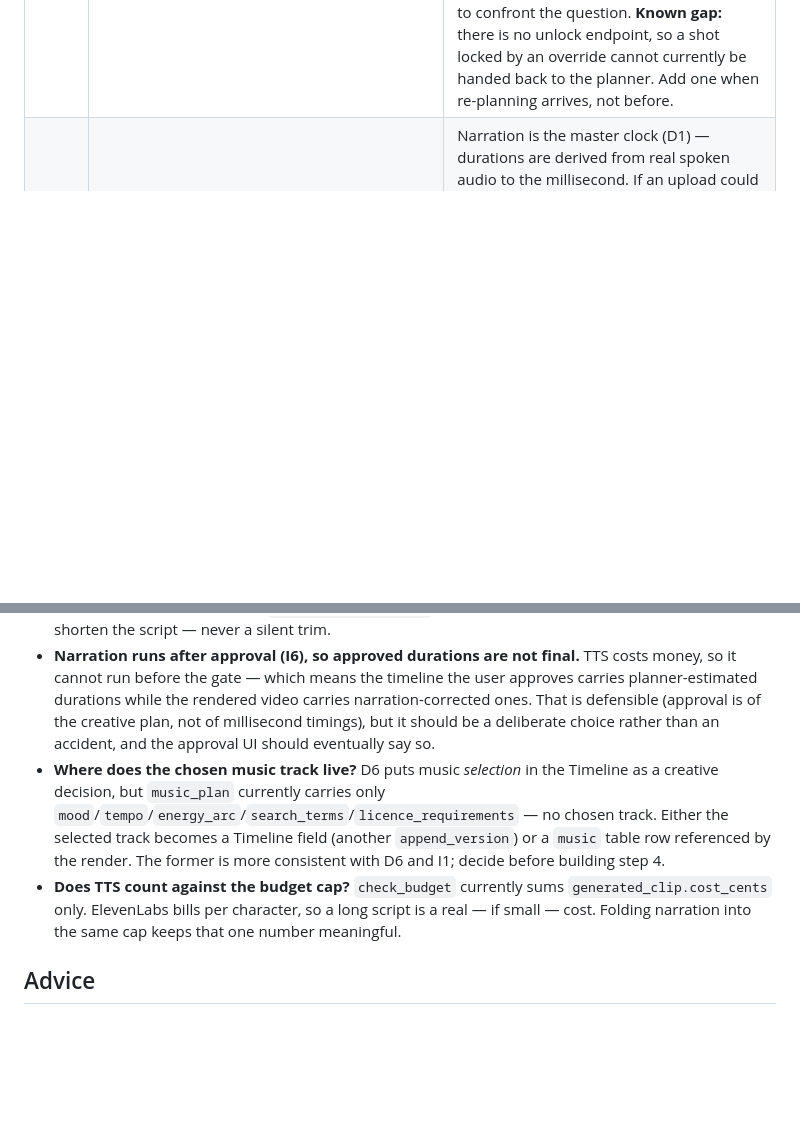
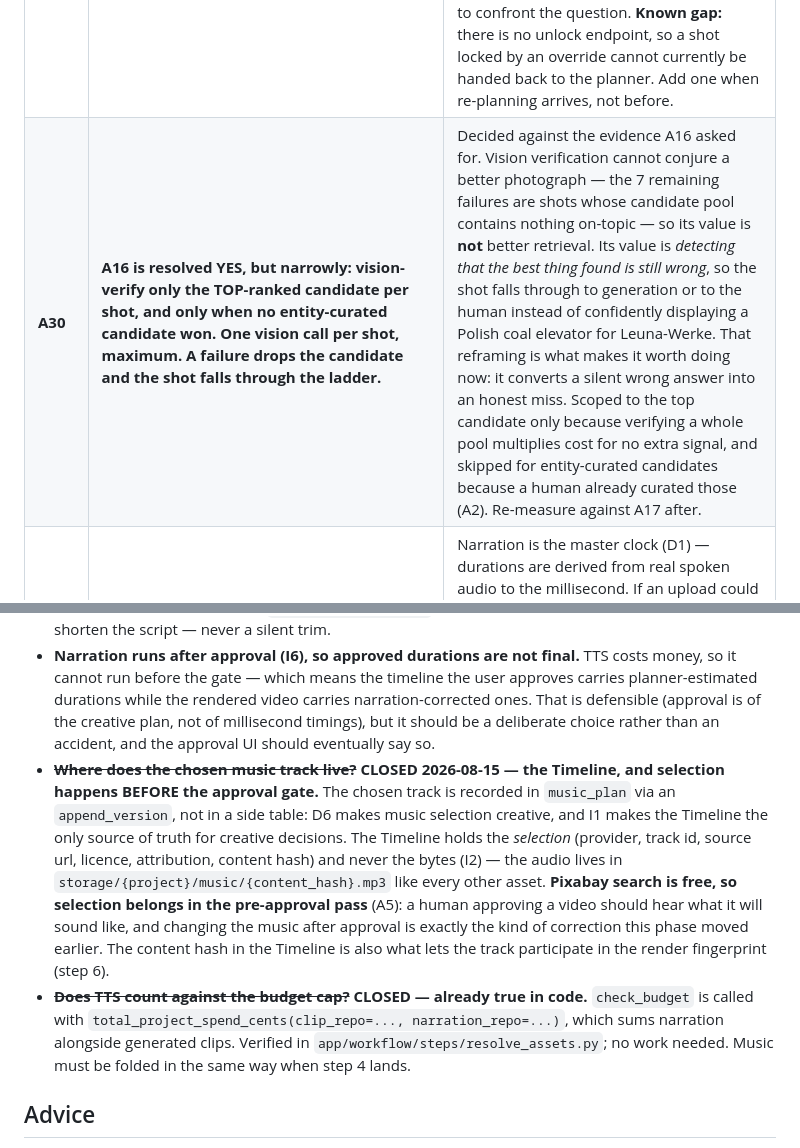
Before and after one commit to adit-ya2412/Project-Director, a Markdown page: video-generation-engine/docs/13_Implementation_Guide.md, 2 parts joined by grey strips. GitHub-like rendering; blank space fills up the shorter version.

Commit message:
Plan: close A30 (A16 resolved narrowly), the music-track location, and the TTS budget question
A30 resolves A16 as yes-but-narrow. Vision verification cannot conjure a
better photograph - the remaining failures are shots whose pool contains
nothing on-topic. Its value is detecting that the best thing found is
still wrong, converting a silent wrong answer into an honest miss. Top
candidate only, skipped when an entity-curated candidate won.

Music: the chosen track lives in the Timeline via append_version (D6, I1)
and selection runs BEFORE the approval gate, since Pixabay search is free
and a human approving a video should hear what it will sound like.

TTS budget: already true in code, verified, no work needed.

Co-Authored-By: Claude Opus 5 (1M context) <noreply@anthropic.com>

```diff
--- a/video-generation-engine/docs/13_Implementation_Guide.md
+++ b/video-generation-engine/docs/13_Implementation_Guide.md
@@ -1207,6 +1207,7 @@ Worse, the current design throws away the one asset we already have: **the plann
 | **A27** | **Uploaded bytes are validated and hashed on arrival, and stored under the project like any other asset.** | An upload is untrusted input reaching the renderer. It goes through the same `validate_and_identify_image` path that every searched asset already does — a file that claims to be a PNG and isn't must fail at the endpoint, not inside ffmpeg during the render. Hashing also makes it participate in the existing dedup. |
 | **A28** | **The A26 review gate gets its own project status, distinct from the plan-approval gate, and sits BEFORE render.** | A human arriving at a stopped project must be able to tell "approve this plan" from "fix these failed shots" — they are different questions with different remedies, and one status for both makes the API ambiguous. Placing it before render means a failed shot never renders a placeholder at all, so nothing half-finished lands on disk. |
 | **A25a** | **A25's "preserve verbatim" is implemented as *reject loudly*: `append_version` raises if any later version changes a locked Shot's `prompt`/`asset_plan`, rather than silently substituting the old values.** | Deviation from A25's wording, accepted deliberately. Silently preserving means a re-plan appears to succeed while quietly ignoring part of its own output — the kind of divergence that is discovered months later. Rejecting is unreachable today (no code path re-plans after an override: `GenerateTimelineStep.is_satisfied` short-circuits once planned, and narration changes only durations), so it costs nothing now and forces whoever builds re-planning to confront the question. **Known gap:** there is no unlock endpoint, so a shot locked by an override cannot currently be handed back to the planner. Add one when re-planning arrives, not before. |
+| **A30** | **A16 is resolved YES, but narrowly: vision-verify only the TOP-ranked candidate per shot, and only when no entity-curated candidate won. One vision call per shot, maximum. A failure drops the candidate and the shot falls through the ladder.** | Decided against the evidence A16 asked for. Vision verification cannot conjure a better photograph — the 7 remaining failures are shots whose candidate pool contains nothing on-topic — so its value is **not** better retrieval. Its value is *detecting that the best thing found is still wrong*, so the shot falls through to generation or to the human instead of confidently displaying a Polish coal elevator for Leuna-Werke. That reframing is what makes it worth doing now: it converts a silent wrong answer into an honest miss. Scoped to the top candidate only because verifying a whole pool multiplies cost for no extra signal, and skipped for entity-curated candidates because a human already curated those (A2). Re-measure against A17 after. |
 | **A29** | **An override changes only the binding and `asset_locked`. It never changes `prompt`, `duration_s`, narration text, framing, camera, or transitions.** | Narration is the master clock (D1) — durations are derived from real spoken audio to the millisecond. If an upload could change a shot's duration, every later shot would shift and the audio would need re-synthesising, turning a free, instant swap into a paid re-narration. Decoupling "which picture" from "how long" is what makes curation cheap. A shot that genuinely needs different timing is a separate edit, behind its own decision. |
 
 ## Known gap, not yet scheduled
@@ -1830,8 +1831,8 @@ None of these are settled. Answer them before or during the build, and record th
 - **Per-scene TTS, or one request for the whole script?** Per-scene matches the data model (`narration_span` offsets are per-scene, so alignment indices line up with zero arithmetic), makes the cache per-scene (edit one scene, re-synthesise one scene), and keeps the per-scene shape every other planner already uses. Cost is identical either way — billing is per character. The real tradeoff is prosody: separately synthesised scenes will not flow into one another the way a single continuous read does. **Recommendation: per-scene**, then listen to a real render before deciding whether the seams matter.
 - **What wins when real narration breaks a D7 cap?** Narration is the master clock (D1), so a shot must stretch to cover its words — but that can push a shot past `MAX_SHOT_DURATION_S`, or the whole video past the 90s `MAX_VIDEO_DURATION_S`. Truncating audio is not an option; it cuts words off mid-sentence. **Recommendation:** let per-shot duration exceed its cap (the cap is a planning heuristic; the narration is real), but treat exceeding total `MAX_VIDEO_DURATION_S` as an explicit, loud failure that tells the user to shorten the script — never a silent trim.
 - **Narration runs after approval (I6), so approved durations are not final.** TTS costs money, so it cannot run before the gate — which means the timeline the user approves carries planner-estimated durations while the rendered video carries narration-corrected ones. That is defensible (approval is of the creative plan, not of millisecond timings), but it should be a deliberate choice rather than an accident, and the approval UI should eventually say so.
-- **Where does the chosen music track live?** D6 puts music *selection* in the Timeline as a creative decision, but `music_plan` currently carries only `mood`/`tempo`/`energy_arc`/`search_terms`/`licence_requirements` — no chosen track. Either the selected track becomes a Timeline field (another `append_version`) or a `music` table row referenced by the render. The former is more consistent with D6 and I1; decide before building step 4.
-- **Does TTS count against the budget cap?** `check_budget` currently sums `generated_clip.cost_cents` only. ElevenLabs bills per character, so a long script is a real — if small — cost. Folding narration into the same cap keeps that one number meaningful.
+- ~~**Where does the chosen music track live?**~~ **CLOSED 2026-08-15 — the Timeline, and selection happens BEFORE the approval gate.** The chosen track is recorded in `music_plan` via an `append_version`, not in a side table: D6 makes music selection creative, and I1 makes the Timeline the only source of truth for creative decisions. The Timeline holds the *selection* (provider, track id, source url, licence, attribution, content hash) and never the bytes (I2) — the audio lives in `storage/{project}/music/{content_hash}.mp3` like every other asset. **Pixabay search is free, so selection belongs in the pre-approval pass** (A5): a human approving a video should hear what it will sound like, and changing the music after approval is exactly the kind of correction this phase moved earlier. The content hash in the Timeline is also what lets the track participate in the render fingerprint (step 6).
+- ~~**Does TTS count against the budget cap?**~~ **CLOSED — already true in code.** `check_budget` is called with `total_project_spend_cents(clip_repo=..., narration_repo=...)`, which sums narration alongside generated clips. Verified in `app/workflow/steps/resolve_assets.py`; no work needed. Music must be folded in the same way when step 4 lands.
 
 ## Advice
 
```
